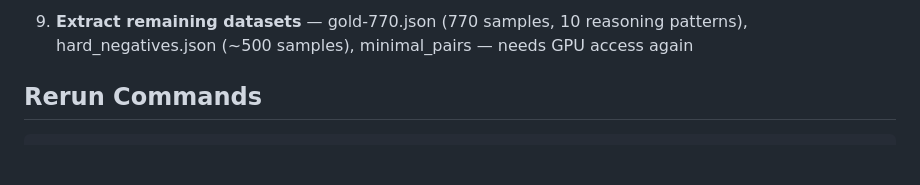
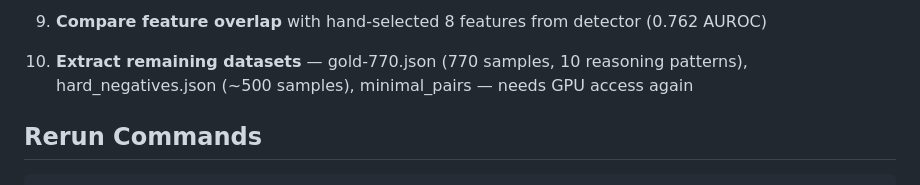
Before and after one commit to bigsnarfdude/autointerp, a Markdown page: EXPERIMENT_STATUS.md, the part around one of its changes. Rendered like a GitHub page; blank space fills up the shorter version.

```diff
--- a/EXPERIMENT_STATUS.md
+++ b/EXPERIMENT_STATUS.md
@@ -264,5 +302,7 @@ Results are all pulled to local (~2.7 GB). Key follow-ups:
 
-9. **Extract remaining datasets** — gold-770.json (770 samples, 10 reasoning patterns), hard_negatives.json (~500 samples), minimal_pairs — needs GPU access again
+9. **Compare feature overlap** with hand-selected 8 features from detector (0.762 AUROC)
+
+10. **Extract remaining datasets** — gold-770.json (770 samples, 10 reasoning patterns), hard_negatives.json (~500 samples), minimal_pairs — needs GPU access again
 
 ## Rerun Commands
 
```
Also changed, not shown: other parts of EXPERIMENT_STATUS.md (+44 -6 lines).
